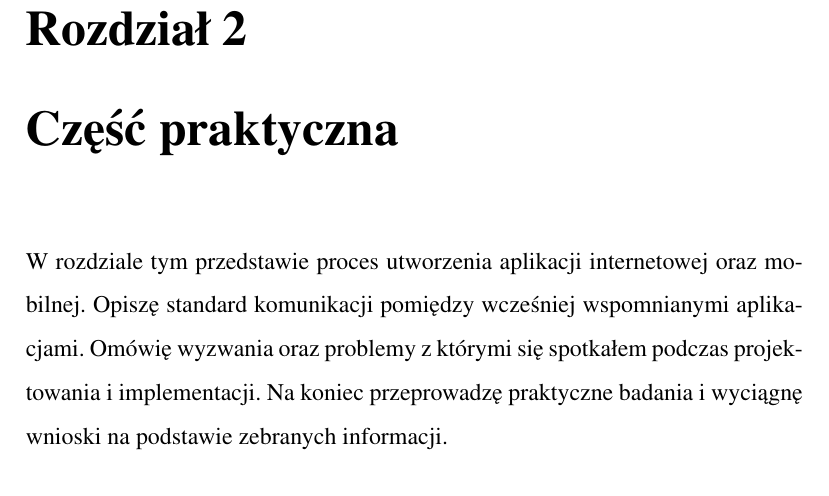
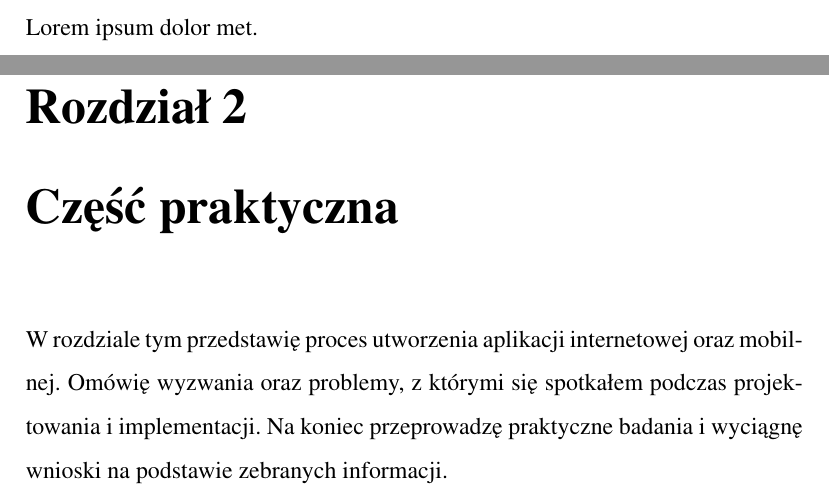
Before and after one commit to ipepe/latex-thesis-s10623, a LaTeX thesis (main.tex, which reads _Praktyka.tex, _Teoria.tex): part of page 8 of 10 before the commit and two parts of pages 7 and 8 of 10 after it, the two joined at a grey line, cut at the place of the change. Compiled offline with pdfLaTeX.

Commit message:
Poprawki languagetool

```diff
--- a/_Praktyka.tex
+++ b/_Praktyka.tex
@@ -1,2 +1,2 @@
 \chapter{Część praktyczna}
-W rozdziale tym przedstawie proces utworzenia aplikacji internetowej oraz mobilnej. Opiszę standard komunikacji pomiędzy wcześniej wspomnianymi aplikacjami. Omówię wyzwania oraz problemy z którymi się spotkałem podczas projektowania i implementacji. Na koniec przeprowadzę praktyczne badania i wyciągnę wnioski na podstawie zebranych informacji.
+W rozdziale tym przedstawię proces utworzenia aplikacji internetowej oraz mobilnej. Omówię wyzwania oraz problemy, z którymi się spotkałem podczas projektowania i implementacji. Na koniec przeprowadzę praktyczne badania i wyciągnę wnioski na podstawie zebranych informacji.
--- a/_Teoria.tex
+++ b/_Teoria.tex
@@ -1 +1,3 @@
 \chapter{Część teoretyczna}
+
+Lorem ipsum dolor met.
```
